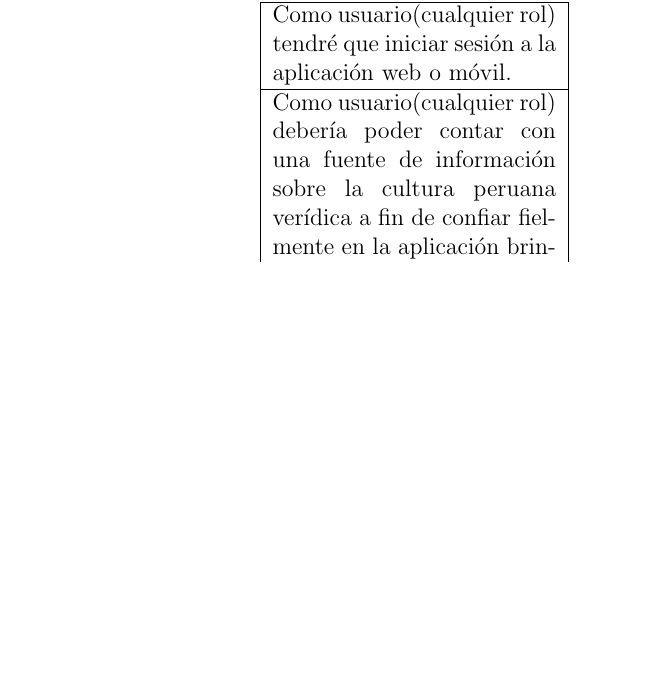
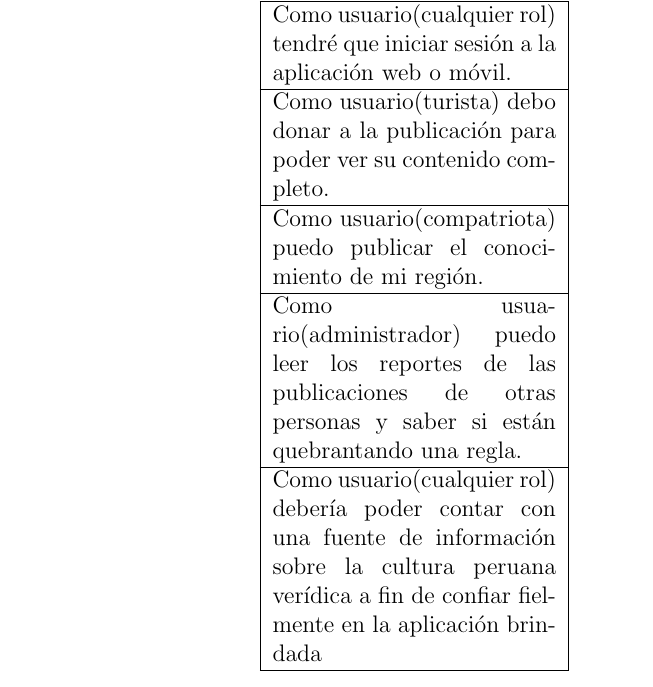
Before and after one commit to LuisAngelG/PI-4C15-G02, a LaTeX document (1.ProyectoScrum/ProyectoScrum.tex, which reads 1.ProyectoScrum/capitulos/8_0_historias_usuarios.tex): part of page 12 of 17 before the commit and part of page 13 of 18 after it, cut so that both start at the same text, the shorter picture padded with empty space. Compiled offline with pdfLaTeX.

Commit message:
seven commit

```diff
--- a/1.ProyectoScrum/capitulos/8_0_historias_usuarios.tex
+++ b/1.ProyectoScrum/capitulos/8_0_historias_usuarios.tex
@@ -7,8 +7,15 @@
 			\hline \hline
 			Como usuario(cualquier rol) tendré que iniciar sesión a la aplicación web o móvil.
 			\\ \hline
+			Como usuario(turista) debo donar a la publicación para poder ver su contenido completo.
+			\\ \hline
+			Como usuario(compatriota) puedo publicar el conocimiento de mi región.
+			\\ \hline
+			Como usuario(administrador) puedo leer los reportes de las publicaciones de otras personas y saber si están quebrantando una regla.
+			\\ \hline
 			Como usuario(cualquier rol) debería poder contar con una fuente de información sobre la cultura peruana verídica a fin de confiar fielmente en la aplicación brindada
 			\\ \hline
+
 
 
 		\end{tabular}
```
